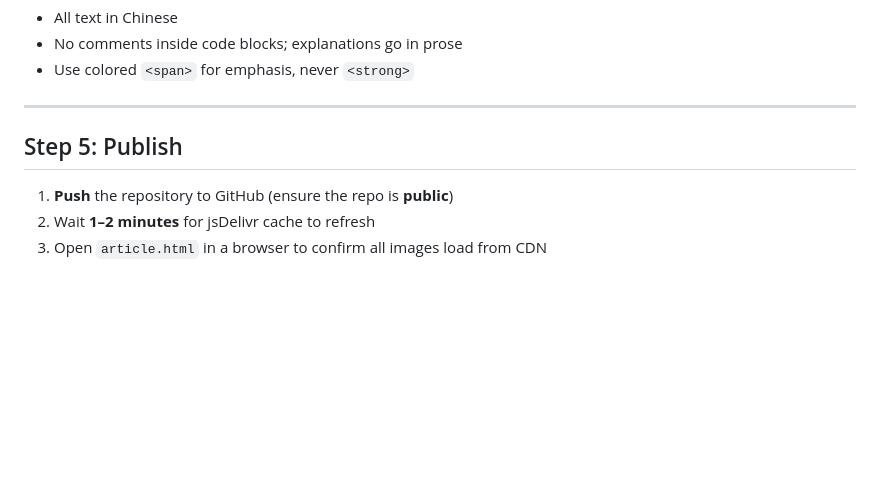
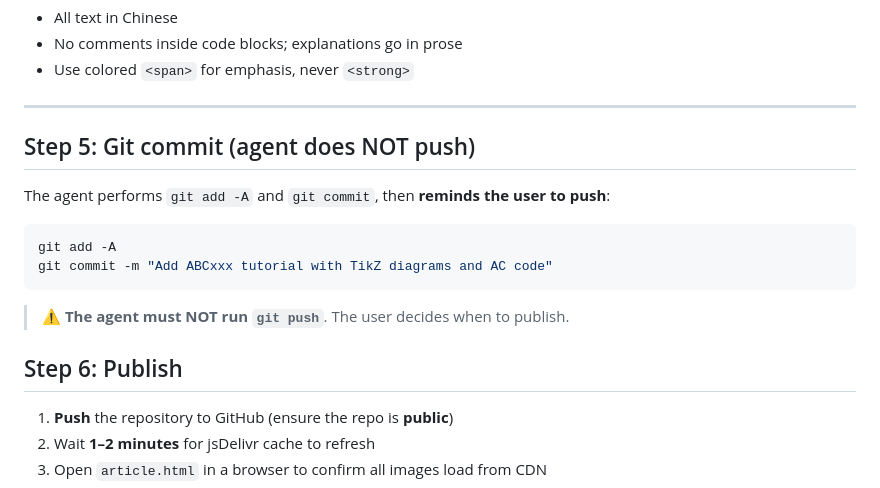
Before and after one commit to yofn/solution, a Markdown page: skills/tutorial/SKILL.md, the part around the change. GitHub-like rendering; blank space fills up the shorter version.

Commit message:
Record git commit/push rule in tutorial skill

````diff
--- a/skills/tutorial/SKILL.md
+++ b/skills/tutorial/SKILL.md
@@ -136,7 +136,18 @@ This allows WeChat's editor to auto-download images when pasting HTML.
 
 ---
 
-## Step 5: Publish
+## Step 5: Git commit (agent does NOT push)
+
+The agent performs `git add -A` and `git commit`, then **reminds the user to push**:
+
+```bash
+git add -A
+git commit -m "Add ABCxxx tutorial with TikZ diagrams and AC code"
+```
+
+> ⚠️ **The agent must NOT run `git push`**. The user decides when to publish.
+
+## Step 6: Publish
 
 1. **Push** the repository to GitHub (ensure the repo is **public**)
 2. Wait **1–2 minutes** for jsDelivr cache to refresh
````
